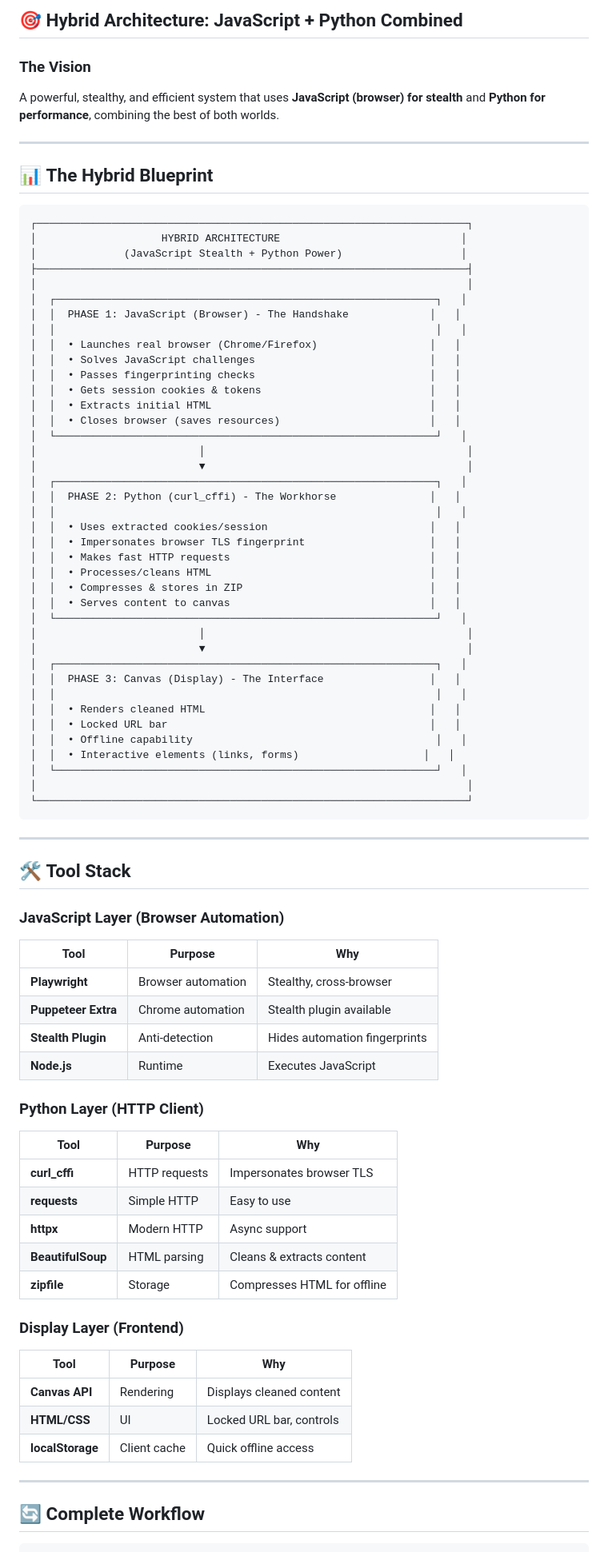
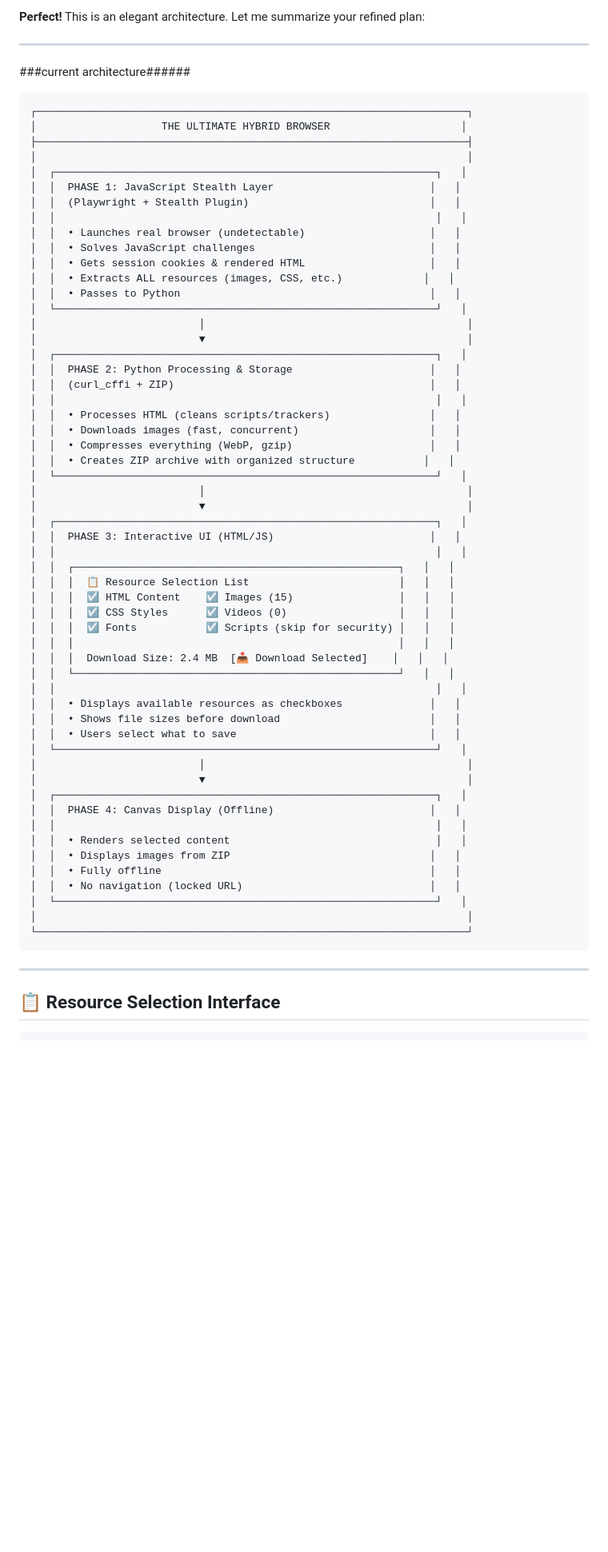
Before and after one commit to 1v3x3v1/proj1, a Markdown page: blueprint.md, the part around one of its changes. Shown at 80% size. GitHub-like rendering; blank space fills up the shorter version.

Commit message:
Revise hybrid architecture documentation
Refactor hybrid architecture documentation to improve clarity and organization, including updates to phases, tool stack, user flow, and resource selection.

````diff
--- a/blueprint.md
+++ b/blueprint.md
@@ -1,49 +1,61 @@
-## 🎯 Hybrid Architecture: JavaScript + Python Combined
-
-### **The Vision**
-A powerful, stealthy, and efficient system that uses **JavaScript (browser) for stealth** and **Python for performance**, combining the best of both worlds.
+**Perfect!** This is an elegant architecture. Let me summarize your refined plan:
 
 ---
-
-## 📊 **The Hybrid Blueprint**
+###current architecture######
 
 ```
 ┌─────────────────────────────────────────────────────────────────────┐
-│                    HYBRID ARCHITECTURE                             │
-│              (JavaScript Stealth + Python Power)                   │
+│                    THE ULTIMATE HYBRID BROWSER                     │
 ├─────────────────────────────────────────────────────────────────────┤
 │                                                                     │
 │  ┌─────────────────────────────────────────────────────────────┐   │
-│  │  PHASE 1: JavaScript (Browser) - The Handshake             │   │
+│  │  PHASE 1: JavaScript Stealth Layer                         │   │
+│  │  (Playwright + Stealth Plugin)                             │   │
 │  │                                                             │   │
-│  │  • Launches real browser (Chrome/Firefox)                  │   │
+│  │  • Launches real browser (undetectable)                    │   │
 │  │  • Solves JavaScript challenges                            │   │
-│  │  • Passes fingerprinting checks                            │   │
-│  │  • Gets session cookies & tokens                           │   │
-│  │  • Extracts initial HTML                                   │   │
-│  │  • Closes browser (saves resources)                        │   │
+│  │  • Gets session cookies & rendered HTML                    │   │
+│  │  • Extracts ALL resources (images, CSS, etc.)             │   │
+│  │  • Passes to Python                                        │   │
 │  └─────────────────────────────────────────────────────────────┘   │
 │                          │                                          │
 │                          ▼                                          │
 │  ┌─────────────────────────────────────────────────────────────┐   │
-│  │  PHASE 2: Python (curl_cffi) - The Workhorse               │   │
+│  │  PHASE 2: Python Processing & Storage                      │   │
+│  │  (curl_cffi + ZIP)                                         │   │
 │  │                                                             │   │
-│  │  • Uses extracted cookies/session                          │   │
-│  │  • Impersonates browser TLS fingerprint                    │   │
-│  │  • Makes fast HTTP requests                                │   │
-│  │  • Processes/cleans HTML                                   │   │
-│  │  • Compresses & stores in ZIP                              │   │
-│  │  • Serves content to canvas                                │   │
+│  │  • Processes HTML (cleans scripts/trackers)                │   │
+│  │  • Downloads images (fast, concurrent)                     │   │
+│  │  • Compresses everything (WebP, gzip)                      │   │
+│  │  • Creates ZIP archive with organized structure           │   │
 │  └─────────────────────────────────────────────────────────────┘   │
 │                          │                                          │
 │                          ▼                                          │
 │  ┌─────────────────────────────────────────────────────────────┐   │
-│  │  PHASE 3: Canvas (Display) - The Interface                 │   │
+│  │  PHASE 3: Interactive UI (HTML/JS)                         │   │
 │  │                                                             │   │
-│  │  • Renders cleaned HTML                                    │   │
-│  │  • Locked URL bar                                          │   │
-│  │  • Offline capability                                       │   │
-│  │  • Interactive elements (links, forms)                    │   │
+│  │  ┌────────────────────────────────────────────────────┐   │   │
+│  │  │  📋 Resource Selection List                        │   │   │
+│  │  │  ☑️ HTML Content    ☑️ Images (15)                 │   │   │
+│  │  │  ☑️ CSS Styles      ☑️ Videos (0)                  │   │   │
+│  │  │  ☑️ Fonts           ☑️ Scripts (skip for security) │   │   │
+│  │  │                                                    │   │   │
+│  │  │  Download Size: 2.4 MB  [📥 Download Selected]    │   │   │
+│  │  └────────────────────────────────────────────────────┘   │   │
+│  │                                                             │   │
+│  │  • Displays available resources as checkboxes              │   │
+│  │  • Shows file sizes before download                        │   │
+│  │  • Users select what to save                               │   │
+│  └─────────────────────────────────────────────────────────────┘   │
+│                          │                                          │
+│                          ▼                                          │
+│  ┌─────────────────────────────────────────────────────────────┐   │
+│  │  PHASE 4: Canvas Display (Offline)                         │   │
+│  │                                                             │   │
+│  │  • Renders selected content                                 │   │
+│  │  • Displays images from ZIP                                │   │
+│  │  • Fully offline                                           │   │
+│  │  • No navigation (locked URL)                              │   │
 │  └─────────────────────────────────────────────────────────────┘   │
 │                                                                     │
 └─────────────────────────────────────────────────────────────────────┘
@@ -51,34 +63,6 @@ A powerful, stealthy, and efficient system that uses **JavaScript (browser) for
 
 ---
 
-## 🛠️ **Tool Stack**
-
-### **JavaScript Layer (Browser Automation)**
-| Tool | Purpose | Why |
-|------|---------|-----|
-| **Playwright** | Browser automation | Stealthy, cross-browser |
-| **Puppeteer Extra** | Chrome automation | Stealth plugin available |
-| **Stealth Plugin** | Anti-detection | Hides automation fingerprints |
-| **Node.js** | Runtime | Executes JavaScript |
-
-### **Python Layer (HTTP Client)**
-| Tool | Purpose | Why |
-|------|---------|-----|
-| **curl_cffi** | HTTP requests | Impersonates browser TLS |
-| **requests** | Simple HTTP | Easy to use |
-| **httpx** | Modern HTTP | Async support |
-| **BeautifulSoup** | HTML parsing | Cleans & extracts content |
-| **zipfile** | Storage | Compresses HTML for offline |
-
-### **Display Layer (Frontend)**
-| Tool | Purpose | Why |
-|------|---------|-----|
-| **Canvas API** | Rendering | Displays cleaned content |
-| **HTML/CSS** | UI | Locked URL bar, controls |
-| **localStorage** | Client cache | Quick offline access |
-
----
-
-## 🔄 **Complete Workflow**
+## 📋 **Resource Selection Interface**
 
 ```
````
Also changed, not shown: other parts of blueprint.md (+229 -263 lines).
